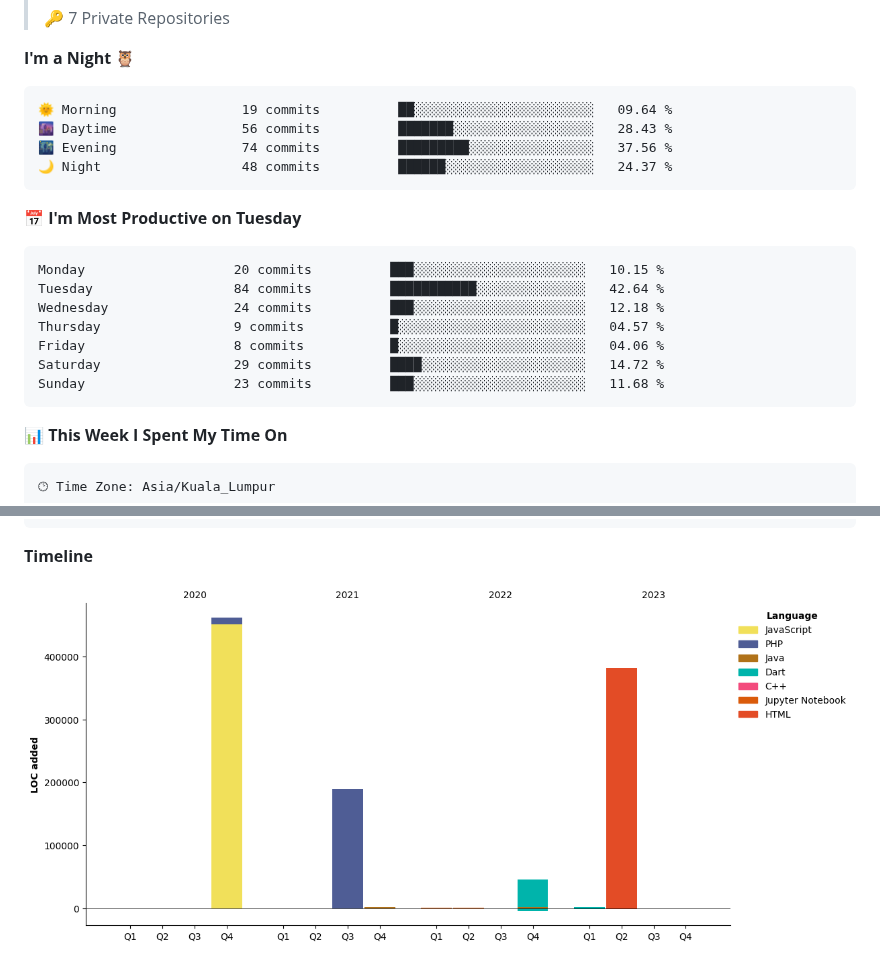
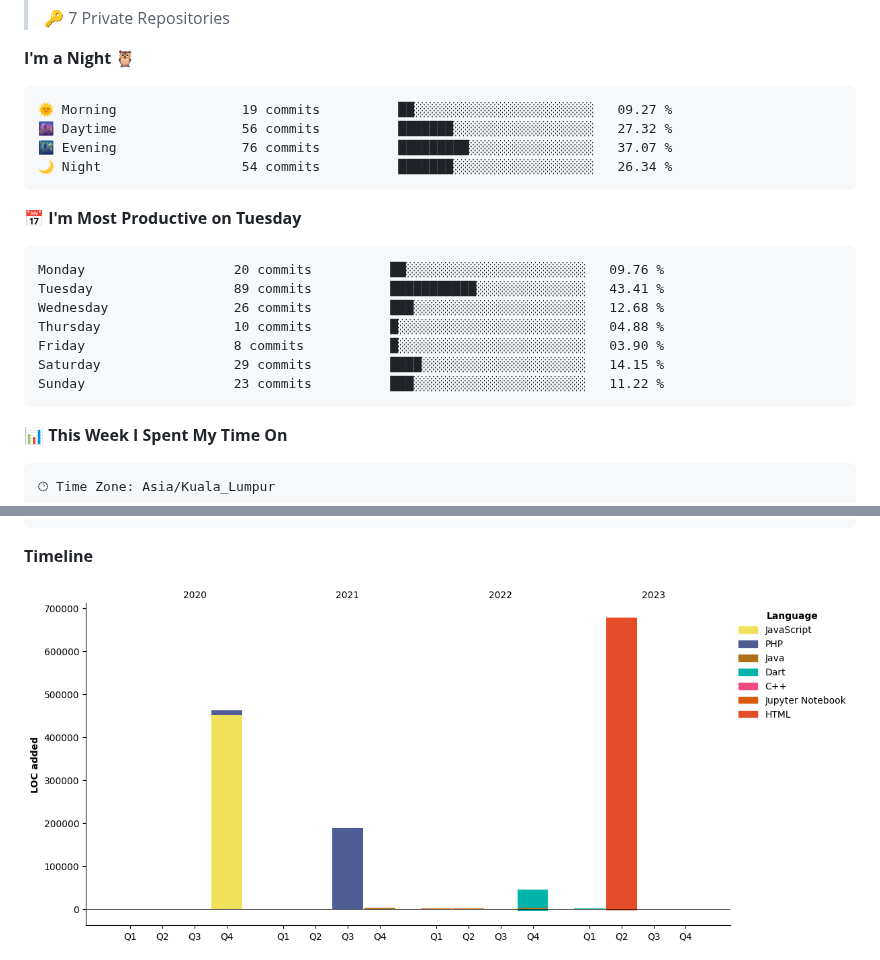
Before and after one commit to faizaiman/faizaiman, a Markdown page: README.md, 2 parts joined by grey strips. GitHub-like rendering; pictures changed too: assets/bar_graph.png.

Commit message:
Updated with Dev Metrics

````diff
--- a/README.md
+++ b/README.md
@@ -28,21 +28,21 @@
 **I'm a Night 🦉**
 
 ```text
-🌞 Morning                19 commits          ██░░░░░░░░░░░░░░░░░░░░░░░   09.64 %
-🌆 Daytime                56 commits          ███████░░░░░░░░░░░░░░░░░░   28.43 %
-🌃 Evening                74 commits          █████████░░░░░░░░░░░░░░░░   37.56 %
-🌙 Night                  48 commits          ██████░░░░░░░░░░░░░░░░░░░   24.37 %
+🌞 Morning                19 commits          ██░░░░░░░░░░░░░░░░░░░░░░░   09.27 %
+🌆 Daytime                56 commits          ███████░░░░░░░░░░░░░░░░░░   27.32 %
+🌃 Evening                76 commits          █████████░░░░░░░░░░░░░░░░   37.07 %
+🌙 Night                  54 commits          ███████░░░░░░░░░░░░░░░░░░   26.34 %
 ```
 📅 **I'm Most Productive on Tuesday**
 
 ```text
-Monday                   20 commits          ███░░░░░░░░░░░░░░░░░░░░░░   10.15 %
-Tuesday                  84 commits          ███████████░░░░░░░░░░░░░░   42.64 %
-Wednesday                24 commits          ███░░░░░░░░░░░░░░░░░░░░░░   12.18 %
-Thursday                 9 commits           █░░░░░░░░░░░░░░░░░░░░░░░░   04.57 %
-Friday                   8 commits           █░░░░░░░░░░░░░░░░░░░░░░░░   04.06 %
-Saturday                 29 commits          ████░░░░░░░░░░░░░░░░░░░░░   14.72 %
-Sunday                   23 commits          ███░░░░░░░░░░░░░░░░░░░░░░   11.68 %
+Monday                   20 commits          ██░░░░░░░░░░░░░░░░░░░░░░░   09.76 %
+Tuesday                  89 commits          ███████████░░░░░░░░░░░░░░   43.41 %
+Wednesday                26 commits          ███░░░░░░░░░░░░░░░░░░░░░░   12.68 %
+Thursday                 10 commits          █░░░░░░░░░░░░░░░░░░░░░░░░   04.88 %
+Friday                   8 commits           █░░░░░░░░░░░░░░░░░░░░░░░░   03.90 %
+Saturday                 29 commits          ████░░░░░░░░░░░░░░░░░░░░░   14.15 %
+Sunday                   23 commits          ███░░░░░░░░░░░░░░░░░░░░░░   11.22 %
 ```
 
 
````
Also changed, not shown: other parts of README.md (+2 -2 lines).
